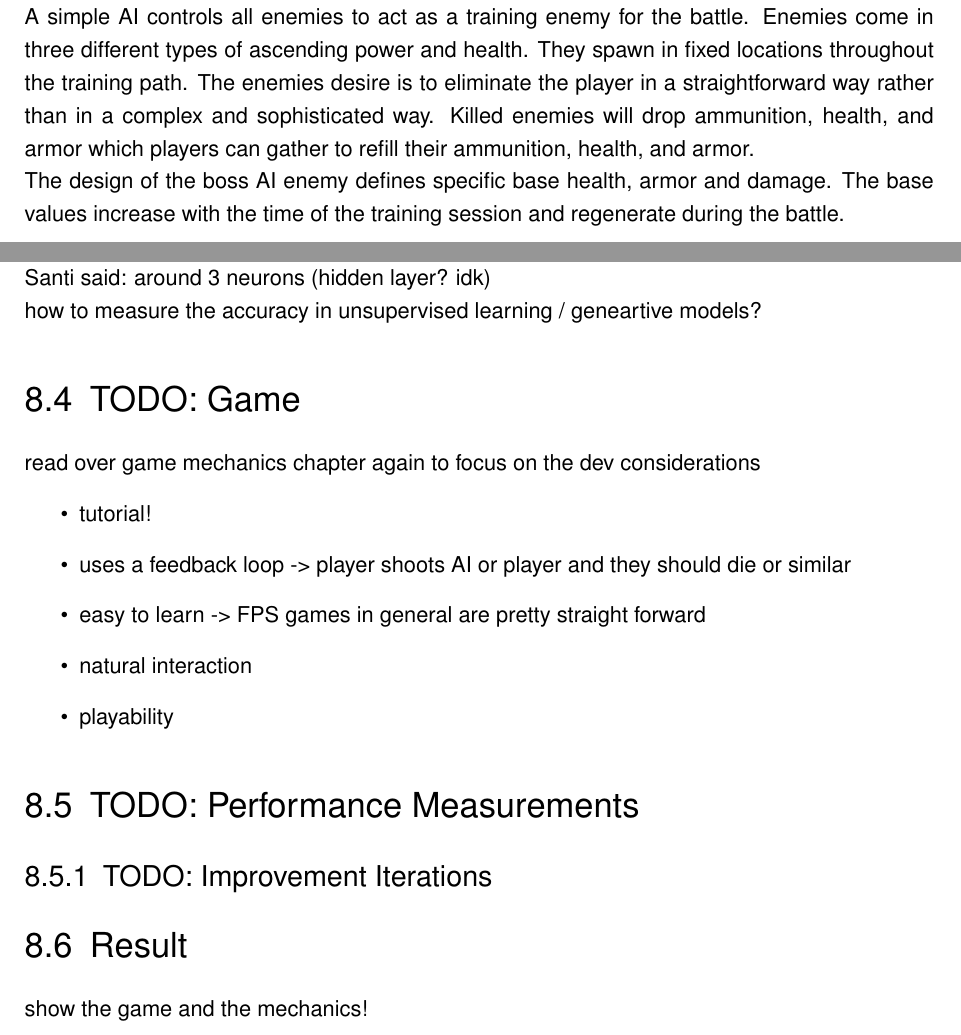
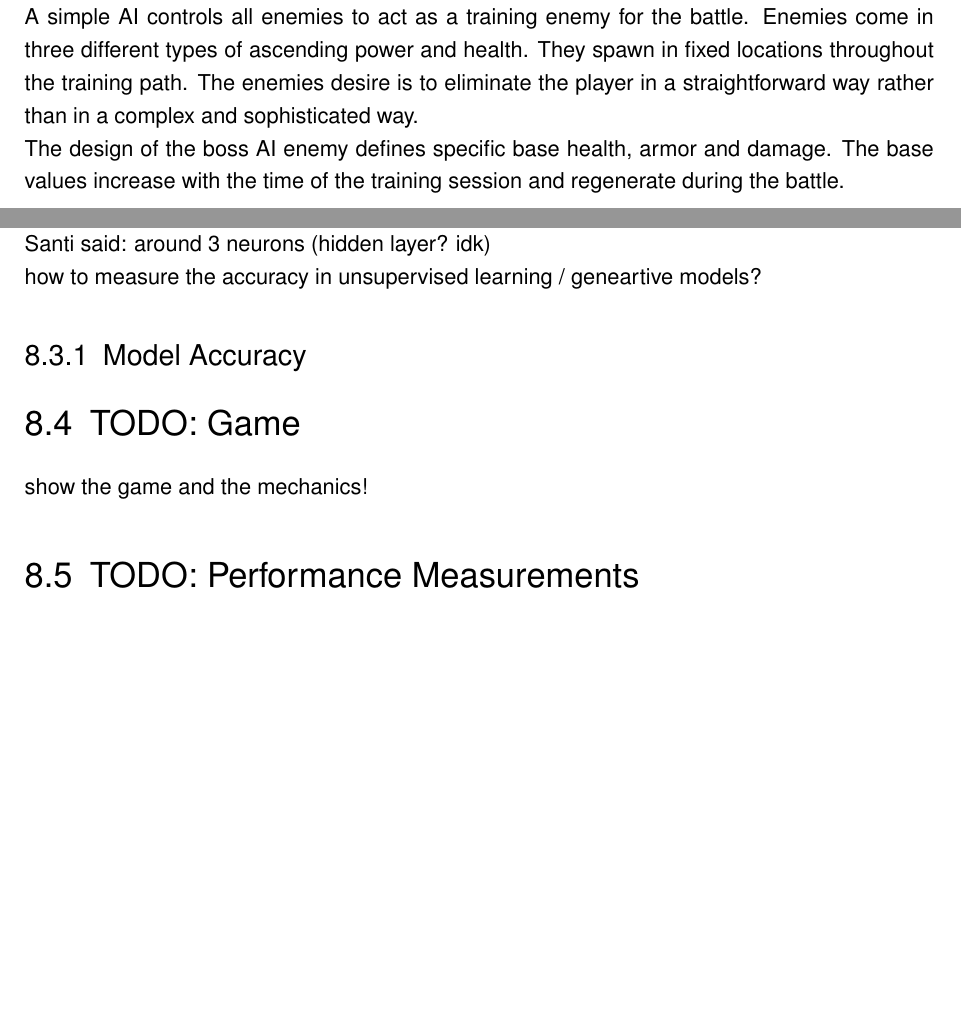
Before and after one commit to bernhardrieder/PCGML-Game-Mechanics, a LaTeX thesis (LaTeX/thesis.tex): two parts of pages 59 and 69 of 81, joined at a grey line, cut so that both start at the same text, the shorter picture padded with empty space. Compiled offline with pdfLaTeX; an older LaTeX class or package is replaced by its successor.

```diff
--- a/LaTeX/thesis.tex
+++ b/LaTeX/thesis.tex
@@ -956,7 +956,7 @@
 
 \subsection{Player and Enemies}
 The player is a third-person character with a specific amount of health, armor, and lives with no customization options. Synchronization of the values of these mentioned properties with the properties of the generated weapons is necessary.\\
-A simple AI controls all enemies to act as a training enemy for the battle. Enemies come in three different types of ascending power and health. They spawn in fixed locations throughout the training path. The enemies desire is to eliminate the player in a straightforward way rather than in a complex and sophisticated way. Killed enemies will drop ammunition, health, and armor which players can gather to refill their ammunition, health, and armor.\\
+A simple AI controls all enemies to act as a training enemy for the battle. Enemies come in three different types of ascending power and health. They spawn in fixed locations throughout the training path. The enemies desire is to eliminate the player in a straightforward way rather than in a complex and sophisticated way. \\
 The design of the boss AI enemy defines specific base health, armor and damage. The base values increase with the time of the training session and regenerate during the battle.
 
 %\section{TODO: Development Considerations}
@@ -1152,17 +1153,9 @@
 
 \section{TODO: Game}
-read over game mechanics chapter again to focus on the dev considerations
-\begin{itemize}
-	\item tutorial!
-	\item uses a feedback loop -> player shoots AI or player and they should die or similar
-	\item easy to learn -> FPS games in general are pretty straight forward
-	\item natural interaction
-	\item playability
-\end{itemize}
+
+show the game and the mechanics!
+
 \section{TODO: Performance Measurements}
-\subsection{TODO: Improvement Iterations}
-\section{Result}
-show the game and the mechanics!
 
 %
 % ------------------------------- NEW CHAPTER ------------------------------- %
```
Also changed, not shown: LaTeX/thesis.tex (10 more changed lines).
